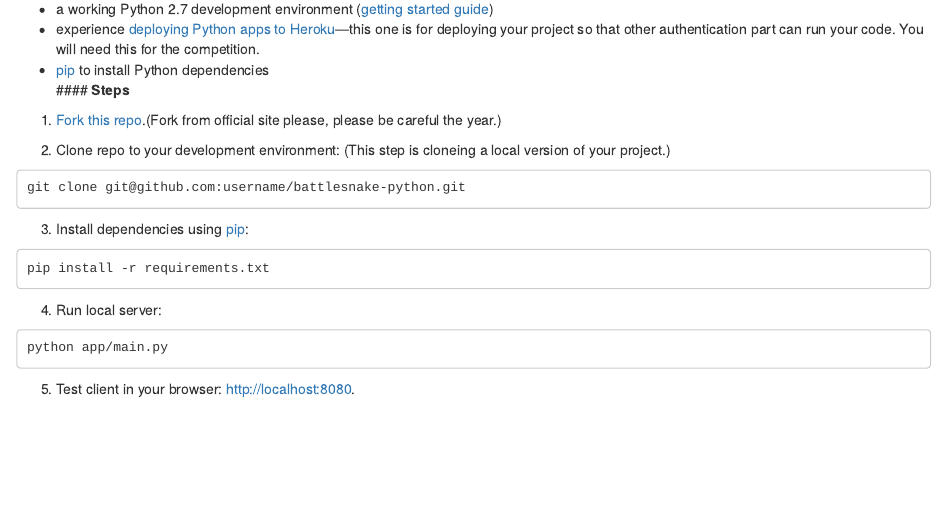
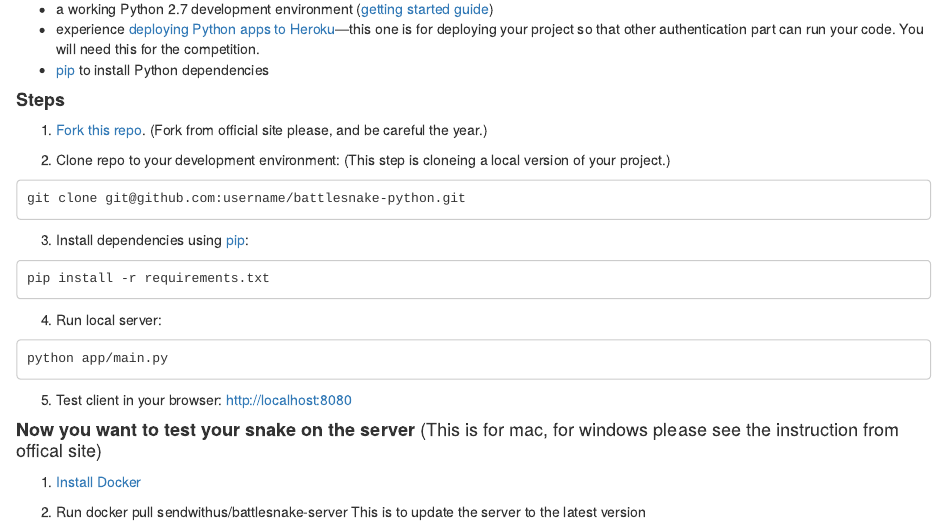
Before and after one commit to MCatherine1994/Python-Practice, an R Markdown document (BattleSnake Draft/README.rmd): the page in a window 1100 px wide, from 340 px down. Rendered offline with R 4.5, knitr and Pandoc, with nearby package versions.

Commit message:
Update README.rmd

````diff
--- a/BattleSnake Draft/README.rmd
+++ b/BattleSnake Draft/README.rmd
@@ -10,8 +10,9 @@ All the following steps are working on the 2018 BattleSanke Server. Server for e
 * a working Python 2.7 development environment ([getting started guide](http://hackercodex.com/guide/python-development-environment-on-mac-osx/))
 * experience [deploying Python apps to Heroku](https://devcenter.heroku.com/articles/getting-started-with-python#introduction)---this one is for deploying your project so that other authentication part can run your code. You will need this for the competition.
 * [pip](https://pip.pypa.io/en/latest/installing.html) to install Python dependencies
+
 #### **Steps**
-1) [Fork this repo](https://github.com/sendwithus/battlesnake-python/fork).(Fork from official site please, please be careful the year.)
+1) [Fork this repo](https://github.com/sendwithus/battlesnake-python/fork). (Fork from official site please, and be careful the year.)
 
 2) Clone repo to your development environment: (This step is cloneing a local version of your project.)
 ```
@@ -27,4 +28,12 @@ pip install -r requirements.txt
 ```
 python app/main.py
 ```
-5) Test client in your browser: [http://localhost:8080](http://localhost:8080).
+5) Test client in your browser: [http://localhost:8080](http://localhost:8080)
+
+#### **Now you want to test your snake on the server** (This is for mac, for windows please see the instruction from offical site)
+1) [Install Docker](https://docs.docker.com/install/)
+
+2) Run docker pull sendwithus/battlesnake-server
+This is to update the server to the latest version
+
+3)
````
